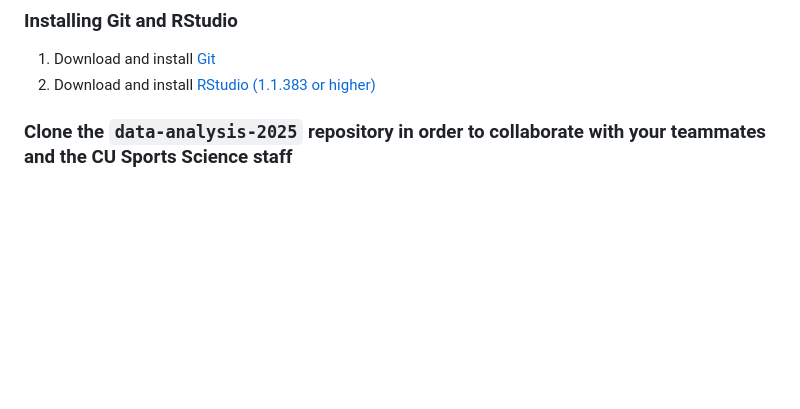
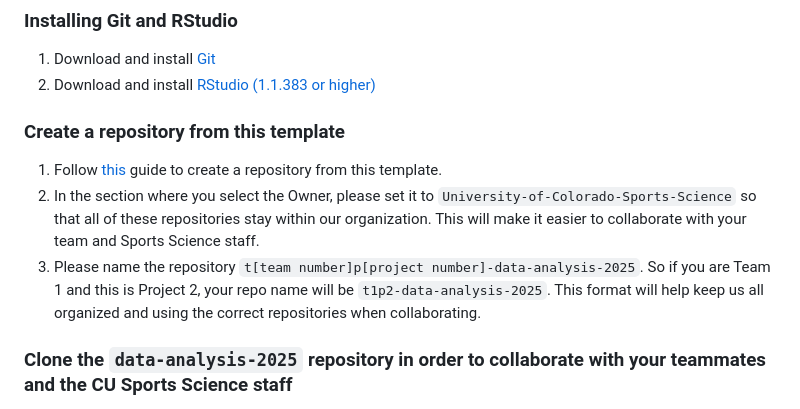
Before and after one commit to University-of-Colorado-Sports-Science/data-analysis-2025, a Markdown page: README.md, the part around the change. GitHub-like rendering; blank space fills up the shorter version.

```diff
--- a/README.md
+++ b/README.md
@@ -6,6 +6,11 @@ Welcome to the home base for the 2025 CU Athletic Department Sports Science inte
 ###  Installing Git and RStudio
 1. Download and install [Git](https://docs.github.com/en/get-started/git-basics/set-up-git)
 2. Download and install [RStudio (1.1.383 or higher)](https://posit.co/download/rstudio-desktop/)
+
+### Create a repository from this template
+1. Follow [this](https://docs.github.com/en/repositories/creating-and-managing-repositories/creating-a-repository-from-a-template) guide to create a repository from this template.
+2. In the section where you select the Owner, please set it to `University-of-Colorado-Sports-Science` so that all of these repositories stay within our organization. This will make it easier to collaborate with your team and Sports Science staff.
+3. Please name the repository `t[team number]p[project number]-data-analysis-2025`. So if you are Team 1 and this is Project 2, your repo name will be `t1p2-data-analysis-2025`. This format will help keep us all organized and using the correct repositories when collaborating.
 
 ### Clone the `data-analysis-2025` repository in order to collaborate with your teammates and the CU Sports Science staff
 1. On GitHub, navigate to the Code tab of the repository.
```
